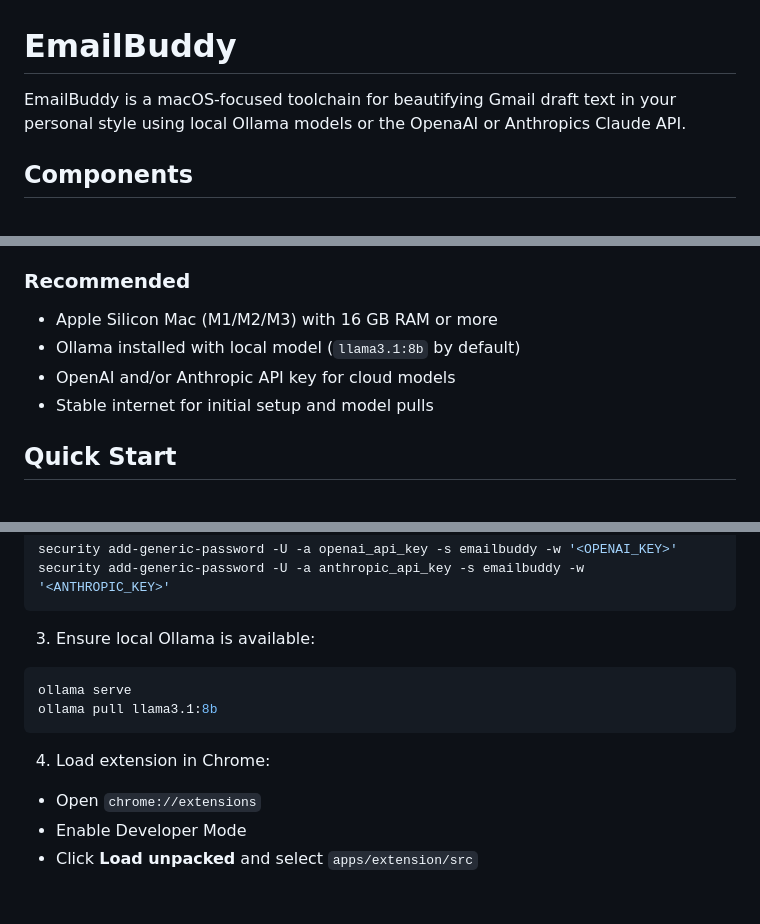
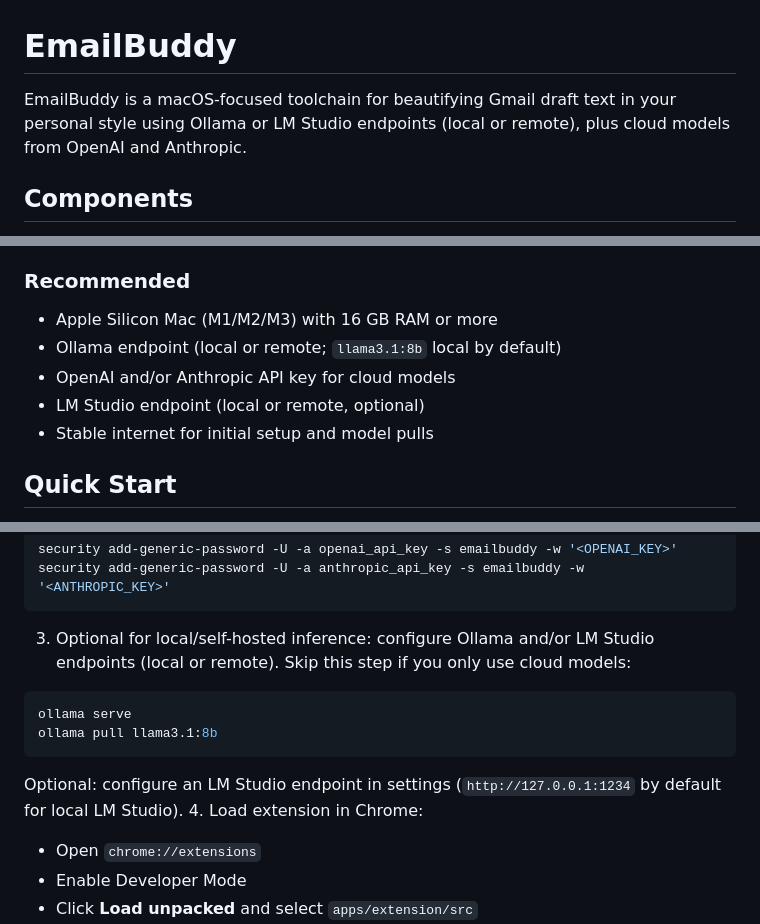
Before and after one commit to IngoS11/EmailBuddy, a Markdown page: README.md, 3 parts joined by grey strips. Drawn GitHub-style; blank space fills up the shorter version.

Commit message:
docs: clarify Ollama/LM Studio local or remote and cloud-only setup

````diff
--- a/README.md
+++ b/README.md
@@ -1,6 +1,6 @@
 # EmailBuddy
 
-EmailBuddy is a macOS-focused toolchain for beautifying Gmail draft text in your personal style using local Ollama models or the OpenaAI or Anthropics Claude API.
+EmailBuddy is a macOS-focused toolchain for beautifying Gmail draft text in your personal style using Ollama or LM Studio endpoints (local or remote), plus cloud models from OpenAI and Anthropic.
 
 ## Components
 - `apps/extension`: Chrome extension that rewrites draft text from a keyboard shortcut in Gmail compose.
@@ -16,8 +16,9 @@ EmailBuddy is a macOS-focused toolchain for beautifying Gmail draft text in your
 
 ### Recommended
 - Apple Silicon Mac (M1/M2/M3) with 16 GB RAM or more
-- Ollama installed with local model (`llama3.1:8b` by default)
+- Ollama endpoint (local or remote; `llama3.1:8b` local by default)
 - OpenAI and/or Anthropic API key for cloud models
+- LM Studio endpoint (local or remote, optional)
 - Stable internet for initial setup and model pulls
 
 ## Quick Start
@@ -36,11 +37,12 @@ npm run dev
 security add-generic-password -U -a openai_api_key -s emailbuddy -w '<OPENAI_KEY>'
 security add-generic-password -U -a anthropic_api_key -s emailbuddy -w '<ANTHROPIC_KEY>'
 ```
-3. Ensure local Ollama is available:
+3. Optional for local/self-hosted inference: configure Ollama and/or LM Studio endpoints (local or remote). Skip this step if you only use cloud models:
 ```bash
 ollama serve
 ollama pull llama3.1:8b
 ```
+Optional: configure an LM Studio endpoint in settings (`http://127.0.0.1:1234` by default for local LM Studio).
 4. Load extension in Chrome:
 - Open `chrome://extensions`
 - Enable Developer Mode
````
Also changed, not shown: other parts of README.md (+1 -1 lines).
